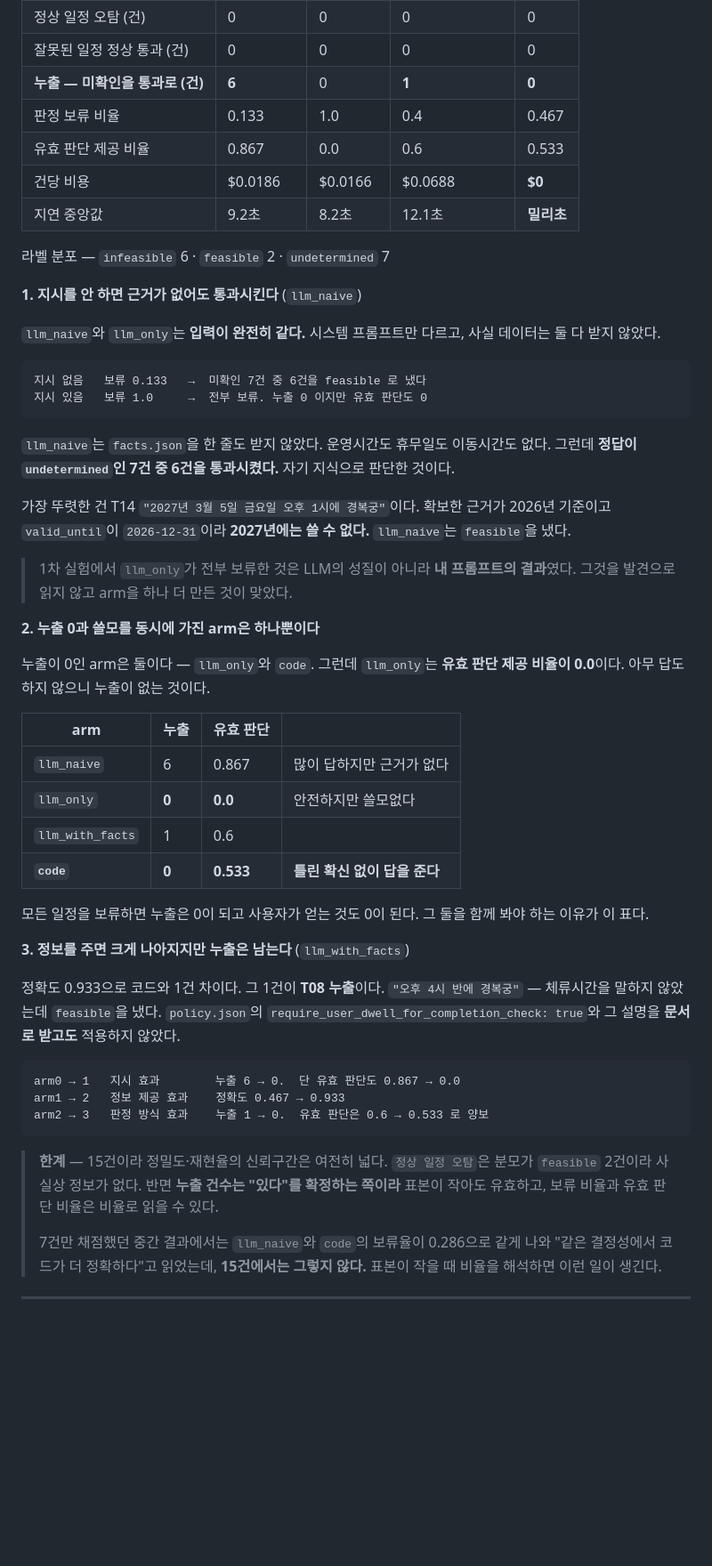
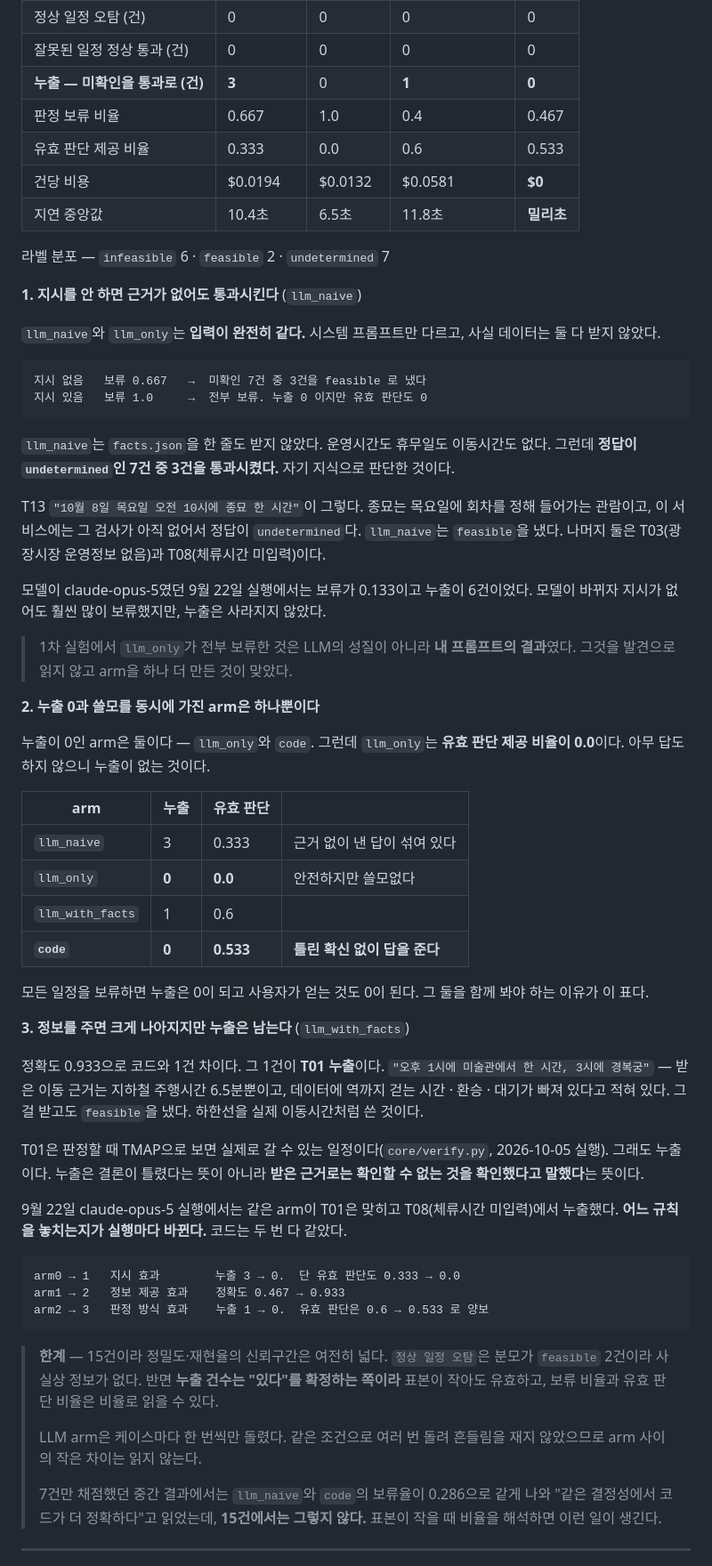
Before and after one commit to jeongrolee-tech/itinerary-verifier, a Markdown page: README.md, the part around one of its changes. Shown at 89% size. Rendered like a GitHub page; blank space fills up the shorter version.

````diff
--- a/README.md
+++ b/README.md
@@ -320,10 +345,10 @@ node check-tmap-api.mjs                     # 수단별로 경로가 오나 —
 | 정상 일정 오탐 (건) | 0 | 0 | 0 | 0 |
 | 잘못된 일정 정상 통과 (건) | 0 | 0 | 0 | 0 |
-| **누출 — 미확인을 통과로 (건)** | **6** | 0 | **1** | **0** |
-| 판정 보류 비율 | 0.133 | 1.0 | 0.4 | 0.467 |
-| 유효 판단 제공 비율 | 0.867 | 0.0 | 0.6 | 0.533 |
-| 건당 비용 | $0.0186 | $0.0166 | $0.0688 | **$0** |
-| 지연 중앙값 | 9.2초 | 8.2초 | 12.1초 | **밀리초** |
+| **누출 — 미확인을 통과로 (건)** | **3** | 0 | **1** | **0** |
+| 판정 보류 비율 | 0.667 | 1.0 | 0.4 | 0.467 |
+| 유효 판단 제공 비율 | 0.333 | 0.0 | 0.6 | 0.533 |
+| 건당 비용 | $0.0194 | $0.0132 | $0.0581 | **$0** |
+| 지연 중앙값 | 10.4초 | 6.5초 | 11.8초 | **밀리초** |
 
 라벨 분포 — `infeasible` 6 · `feasible` 2 · `undetermined` 7
 
@@ -332,13 +357,15 @@ node check-tmap-api.mjs                     # 수단별로 경로가 오나 —
 `llm_naive`와 `llm_only`는 **입력이 완전히 같다.** 시스템 프롬프트만 다르고, 사실 데이터는 둘 다 받지 않았다.
 
 ```
-지시 없음   보류 0.133   →  미확인 7건 중 6건을 feasible 로 냈다
+지시 없음   보류 0.667   →  미확인 7건 중 3건을 feasible 로 냈다
 지시 있음   보류 1.0     →  전부 보류. 누출 0 이지만 유효 판단도 0
 ```
 
-`llm_naive`는 `facts.json`을 한 줄도 받지 않았다. 운영시간도 휴무일도 이동시간도 없다. 그런데 **정답이 `undetermined`인 7건 중 6건을 통과시켰다.** 자기 지식으로 판단한 것이다.
+`llm_naive`는 `facts.json`을 한 줄도 받지 않았다. 운영시간도 휴무일도 이동시간도 없다. 그런데 **정답이 `undetermined`인 7건 중 3건을 통과시켰다.** 자기 지식으로 판단한 것이다.
 
-가장 뚜렷한 건 T14 `"2027년 3월 5일 금요일 오후 1시에 경복궁"`이다. 확보한 근거가 2026년 기준이고 `valid_until`이 `2026-12-31`이라 **2027년에는 쓸 수 없다.** `llm_naive`는 `feasible`을 냈다.
+T13 `"10월 8일 목요일 오전 10시에 종묘 한 시간"`이 그렇다. 종묘는 목요일에 회차를 정해 들어가는 관람이고, 이 서비스에는 그 검사가 아직 없어서 정답이 `undetermined`다. `llm_naive`는 `feasible`을 냈다. 나머지 둘은 T03(광장시장 운영정보 없음)과 T08(체류시간 미입력)이다.
+
+모델이 claude-opus-5였던 9월 22일 실행에서는 보류가 0.133이고 누출이 6건이었다. 모델이 바뀌자 지시가 없어도 훨씬 많이 보류했지만, 누출은 사라지지 않았다.
 
 > 1차 실험에서 `llm_only`가 전부 보류한 것은 LLM의 성질이 아니라 **내 프롬프트의 결과**였다.
 > 그것을 발견으로 읽지 않고 arm을 하나 더 만든 것이 맞았다.
@@ -349,7 +376,7 @@ node check-tmap-api.mjs                     # 수단별로 경로가 오나 —
 
 | arm | 누출 | 유효 판단 | |
 | --- | --- | --- | --- |
-| `llm_naive` | 6 | 0.867 | 많이 답하지만 근거가 없다 |
+| `llm_naive` | 3 | 0.333 | 근거 없이 낸 답이 섞여 있다 |
 | `llm_only` | **0** | **0.0** | 안전하지만 쓸모없다 |
 | `llm_with_facts` | 1 | 0.6 | |
 | **`code`** | **0** | **0.533** | **틀린 확신 없이 답을 준다** |
@@ -358,10 +385,14 @@ node check-tmap-api.mjs                     # 수단별로 경로가 오나 —
 
 **3. 정보를 주면 크게 나아지지만 누출은 남는다** (`llm_with_facts`)
 
-정확도 0.933으로 코드와 1건 차이다. 그 1건이 **T08 누출**이다. `"오후 4시 반에 경복궁"` — 체류시간을 말하지 않았는데 `feasible`을 냈다. `policy.json`의 `require_user_dwell_for_completion_check: true`와 그 설명을 **문서로 받고도** 적용하지 않았다.
+정확도 0.933으로 코드와 1건 차이다. 그 1건이 **T01 누출**이다. `"오후 1시에 미술관에서 한 시간, 3시에 경복궁"` — 받은 이동 근거는 지하철 주행시간 6.5분뿐이고, 데이터에 역까지 걷는 시간 · 환승 · 대기가 빠져 있다고 적혀 있다. 그걸 받고도 `feasible`을 냈다. 하한선을 실제 이동시간처럼 쓴 것이다.
+
+T01은 판정할 때 TMAP으로 보면 실제로 갈 수 있는 일정이다(`core/verify.py`, 2026-10-05 실행). 그래도 누출이다. 누출은 결론이 틀렸다는 뜻이 아니라 **받은 근거로는 확인할 수 없는 것을 확인했다고 말했다**는 뜻이다.
+
+9월 22일 claude-opus-5 실행에서는 같은 arm이 T01은 맞히고 T08(체류시간 미입력)에서 누출했다. **어느 규칙을 놓치는지가 실행마다 바뀐다.** 코드는 두 번 다 같았다.
 
 ```
-arm0 → 1   지시 효과        누출 6 → 0.  단 유효 판단도 0.867 → 0.0
+arm0 → 1   지시 효과        누출 3 → 0.  단 유효 판단도 0.333 → 0.0
 arm1 → 2   정보 제공 효과    정확도 0.467 → 0.933
 arm2 → 3   판정 방식 효과    누출 1 → 0.  유효 판단은 0.6 → 0.533 로 양보
 ```
@@ -369,6 +400,9 @@ arm2 → 3   판정 방식 효과    누출 1 → 0.  유효 판단은 0.6 → 0
 > **한계** — 15건이라 정밀도·재현율의 신뢰구간은 여전히 넓다. `정상 일정 오탐`은 분모가
 > `feasible` 2건이라 사실상 정보가 없다. 반면 **누출 건수는 "있다"를 확정하는 쪽이라**
 > 표본이 작아도 유효하고, 보류 비율과 유효 판단 비율은 비율로 읽을 수 있다.
+>
+> LLM arm은 케이스마다 한 번씩만 돌렸다. 같은 조건으로 여러 번 돌려 흔들림을 재지 않았으므로
+> arm 사이의 작은 차이는 읽지 않는다.
 >
 > 7건만 채점했던 중간 결과에서는 `llm_naive`와 `code`의 보류율이 0.286으로 같게 나와
 > "같은 결정성에서 코드가 더 정확하다"고 읽었는데, **15건에서는 그렇지 않다.**
````
Also changed, not shown: other parts of README.md (+57 -26 lines).
